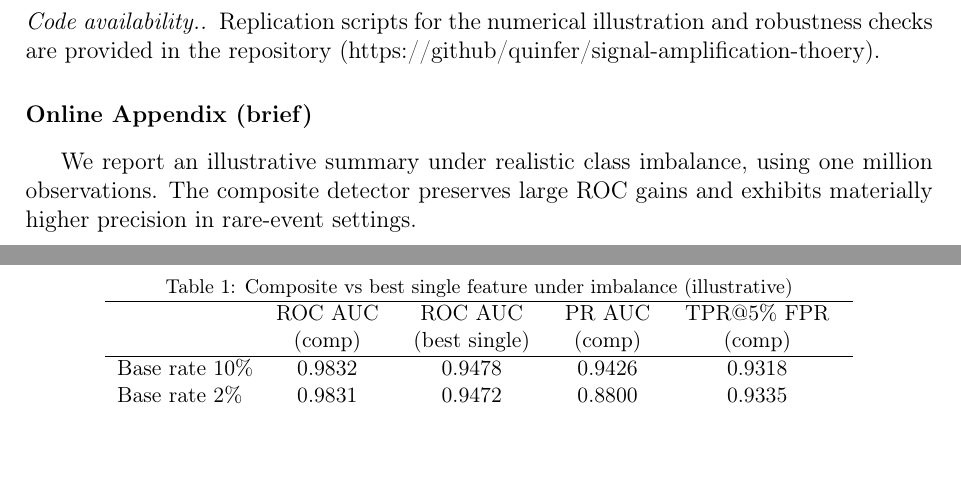
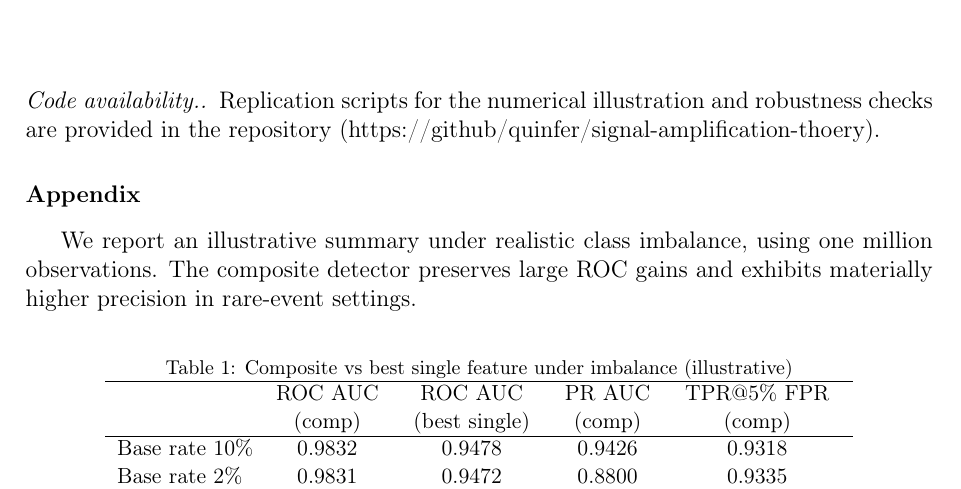
Before and after one commit to quinfer/signal-amplification-theory, a LaTeX paper (main.tex): two parts of pages 2 and 3 of 3 before the commit and part of page 3 of 4 after it, the two joined at a grey line, cut so that both start at the same text, the shorter picture padded with empty space. Compiled offline with pdfLaTeX.

Commit message:
Updates from Overleaf

```diff
--- a/main.tex
+++ b/main.tex
@@ -79,9 +80,12 @@ Theorem~\ref{thm:amplification} provides a simple design rule: when manipulation
 \section{Conclusion}
 Composite detection strictly dominates single-feature monitoring under complementary manipulation strategies and induces deterrence. This letter isolates the core condition and delivers a tractable guideline for market surveillance system design.
 
+\bigskip
+\bigskip
+\bigskip
 \paragraph{Code availability.} Replication scripts for the numerical illustration and robustness checks are provided in the repository (https://github/quinfer/signal-amplification-thoery).
 
-\section*{Online Appendix (brief)}
+\section*{Appendix}
 We report an illustrative summary under realistic class imbalance, using one million observations. The composite detector preserves large ROC gains and exhibits materially higher precision in rare-event settings.
 
 \begin{table}[htbp]
```
Also changed, not shown: main.tex (2 more changed lines).
